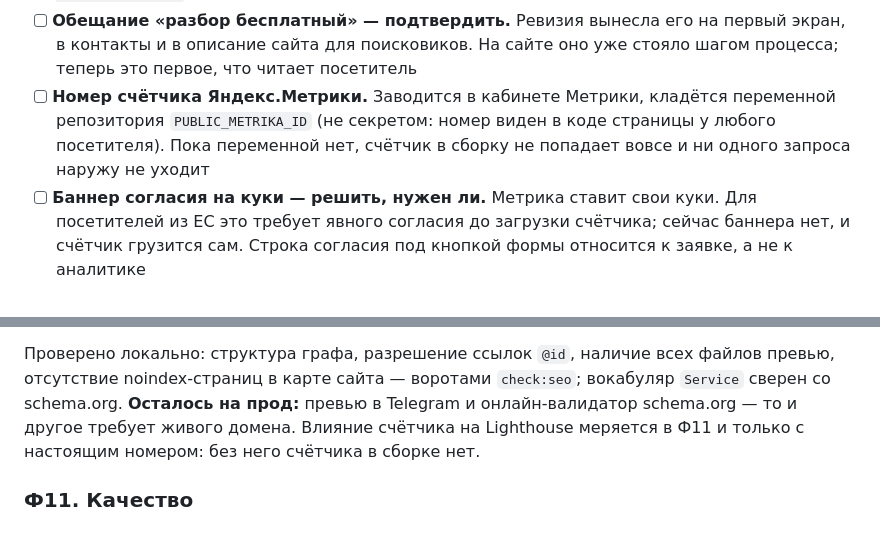
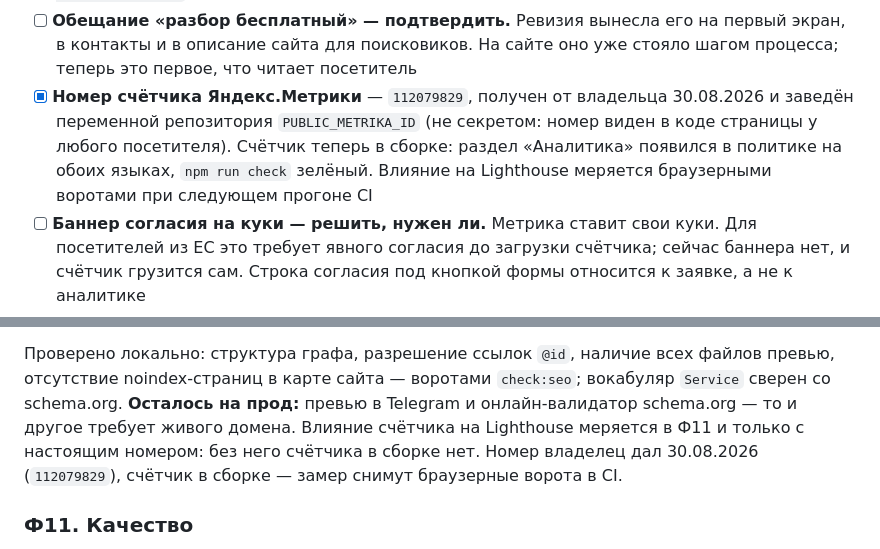
Before and after one commit to jw-git-hub/jw-dev.pro, a Markdown page: docs/PLAN.md, 2 parts joined by grey strips. Rendered like a GitHub page.

```diff
--- a/docs/PLAN.md
+++ b/docs/PLAN.md
@@ -183,10 +183,11 @@
 - [ ] **Обещание «разбор бесплатный» — подтвердить.** Ревизия вынесла его на первый
       экран, в контакты и в описание сайта для поисковиков. На сайте оно уже стояло
       шагом процесса; теперь это первое, что читает посетитель
-- [ ] **Номер счётчика Яндекс.Метрики.** Заводится в кабинете Метрики, кладётся
-      переменной репозитория `PUBLIC_METRIKA_ID` (не секретом: номер виден в коде
-      страницы у любого посетителя). Пока переменной нет, счётчик в сборку
-      не попадает вовсе и ни одного запроса наружу не уходит
+- [x] **Номер счётчика Яндекс.Метрики** — `112079829`, получен от владельца 30.08.2026
+      и заведён переменной репозитория `PUBLIC_METRIKA_ID` (не секретом: номер виден
+      в коде страницы у любого посетителя). Счётчик теперь в сборке: раздел «Аналитика»
+      появился в политике на обоих языках, `npm run check` зелёный. Влияние на Lighthouse
+      меряется браузерными воротами при следующем прогоне CI
 - [ ] **Баннер согласия на куки — решить, нужен ли.** Метрика ставит свои куки.
       Для посетителей из ЕС это требует явного согласия до загрузки счётчика;
       сейчас баннера нет, и счётчик грузится сам. Строка согласия под кнопкой формы
@@ -714,7 +715,8 @@ BreadcrumbList), sitemap, robots, 404 в дизайне сайта, фавико
 превью, отсутствие noindex-страниц в карте сайта — воротами `check:seo`; вокабуляр
 `Service` сверен со schema.org. **Осталось на прод:** превью в Telegram и онлайн-валидатор
 schema.org — то и другое требует живого домена. Влияние счётчика на Lighthouse меряется
-в Ф11 и только с настоящим номером: без него счётчика в сборке нет.
+в Ф11 и только с настоящим номером: без него счётчика в сборке нет. Номер владелец дал
+30.08.2026 (`112079829`), счётчик в сборке — замер снимут браузерные ворота в CI.
 
 ### Ф11. Качество
 
```
Also changed, not shown: JOURNAL.md (+13 -0 lines).
